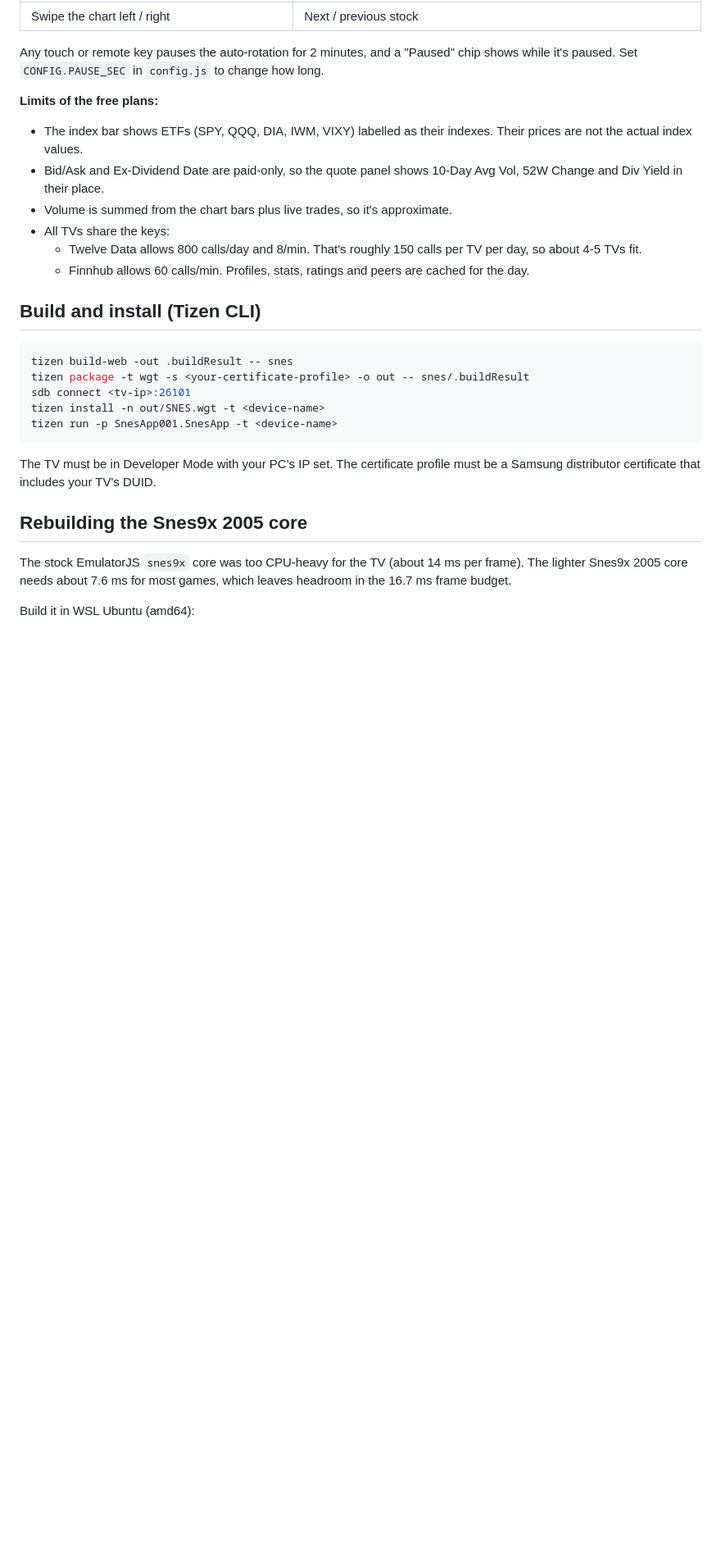
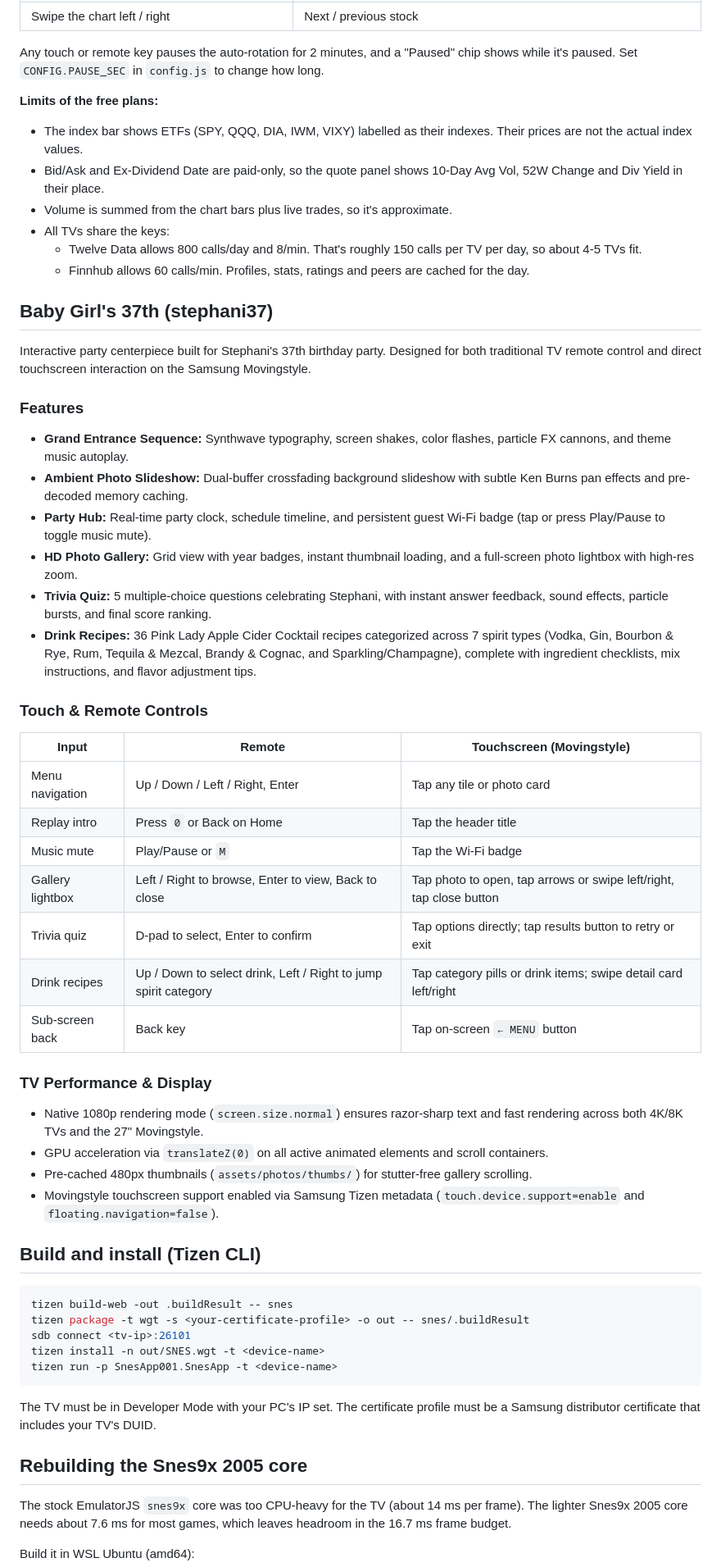
Before and after one commit to kelleyparker/samsung-tv-apps, a Markdown page: README.md, the part around one of its changes. Shown at 82% size. Drawn GitHub-style; blank space fills up the shorter version.

Commit message:
docs: document Baby Girl's 37th birthday app, touchscreen support, and drink recipes

````diff
--- a/README.md
+++ b/README.md
@@ -125,6 +125,36 @@ Any touch or remote key pauses the auto-rotation for 2 minutes, and a "Paused" c
   - Twelve Data allows 800 calls/day and 8/min. That's roughly 150 calls per TV per day, so about 4-5 TVs fit.
   - Finnhub allows 60 calls/min. Profiles, stats, ratings and peers are cached for the day.
 
+## Baby Girl's 37th (stephani37)
+
+Interactive party centerpiece built for Stephani's 37th birthday party. Designed for both traditional TV remote control and direct touchscreen interaction on the Samsung Movingstyle.
+
+### Features
+- **Grand Entrance Sequence:** Synthwave typography, screen shakes, color flashes, particle FX cannons, and theme music autoplay.
+- **Ambient Photo Slideshow:** Dual-buffer crossfading background slideshow with subtle Ken Burns pan effects and pre-decoded memory caching.
+- **Party Hub:** Real-time party clock, schedule timeline, and persistent guest Wi-Fi badge (tap or press Play/Pause to toggle music mute).
+- **HD Photo Gallery:** Grid view with year badges, instant thumbnail loading, and a full-screen photo lightbox with high-res zoom.
+- **Trivia Quiz:** 5 multiple-choice questions celebrating Stephani, with instant answer feedback, sound effects, particle bursts, and final score ranking.
+- **Drink Recipes:** 36 Pink Lady Apple Cider Cocktail recipes categorized across 7 spirit types (Vodka, Gin, Bourbon & Rye, Rum, Tequila & Mezcal, Brandy & Cognac, and Sparkling/Champagne), complete with ingredient checklists, mix instructions, and flavor adjustment tips.
+
+### Touch & Remote Controls
+
+| Input | Remote | Touchscreen (Movingstyle) |
+|---|---|---|
+| Menu navigation | Up / Down / Left / Right, Enter | Tap any tile or photo card |
+| Replay intro | Press `0` or Back on Home | Tap the header title |
+| Music mute | Play/Pause or `M` | Tap the Wi-Fi badge |
+| Gallery lightbox | Left / Right to browse, Enter to view, Back to close | Tap photo to open, tap arrows or swipe left/right, tap close button |
+| Trivia quiz | D-pad to select, Enter to confirm | Tap options directly; tap results button to retry or exit |
+| Drink recipes | Up / Down to select drink, Left / Right to jump spirit category | Tap category pills or drink items; swipe detail card left/right |
+| Sub-screen back | Back key | Tap on-screen `← MENU` button |
+
+### TV Performance & Display
+- Native 1080p rendering mode (`screen.size.normal`) ensures razor-sharp text and fast rendering across both 4K/8K TVs and the 27" Movingstyle.
+- GPU acceleration via `translateZ(0)` on all active animated elements and scroll containers.
+- Pre-cached 480px thumbnails (`assets/photos/thumbs/`) for stutter-free gallery scrolling.
+- Movingstyle touchscreen support enabled via Samsung Tizen metadata (`touch.device.support=enable` and `floating.navigation=false`).
+
 ## Build and install (Tizen CLI)
 
 ```bash
````
Also changed, not shown: other parts of README.md (+1 -1 lines).
